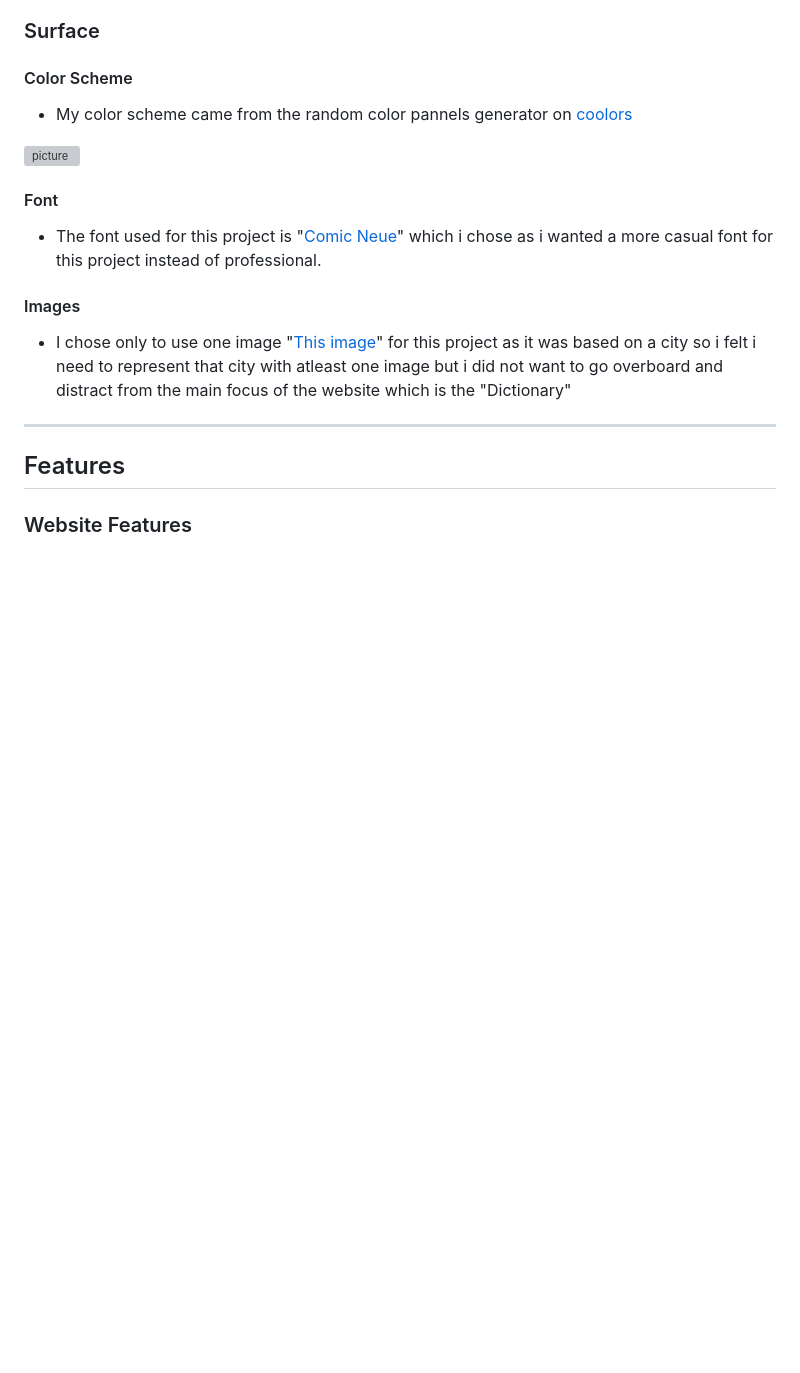
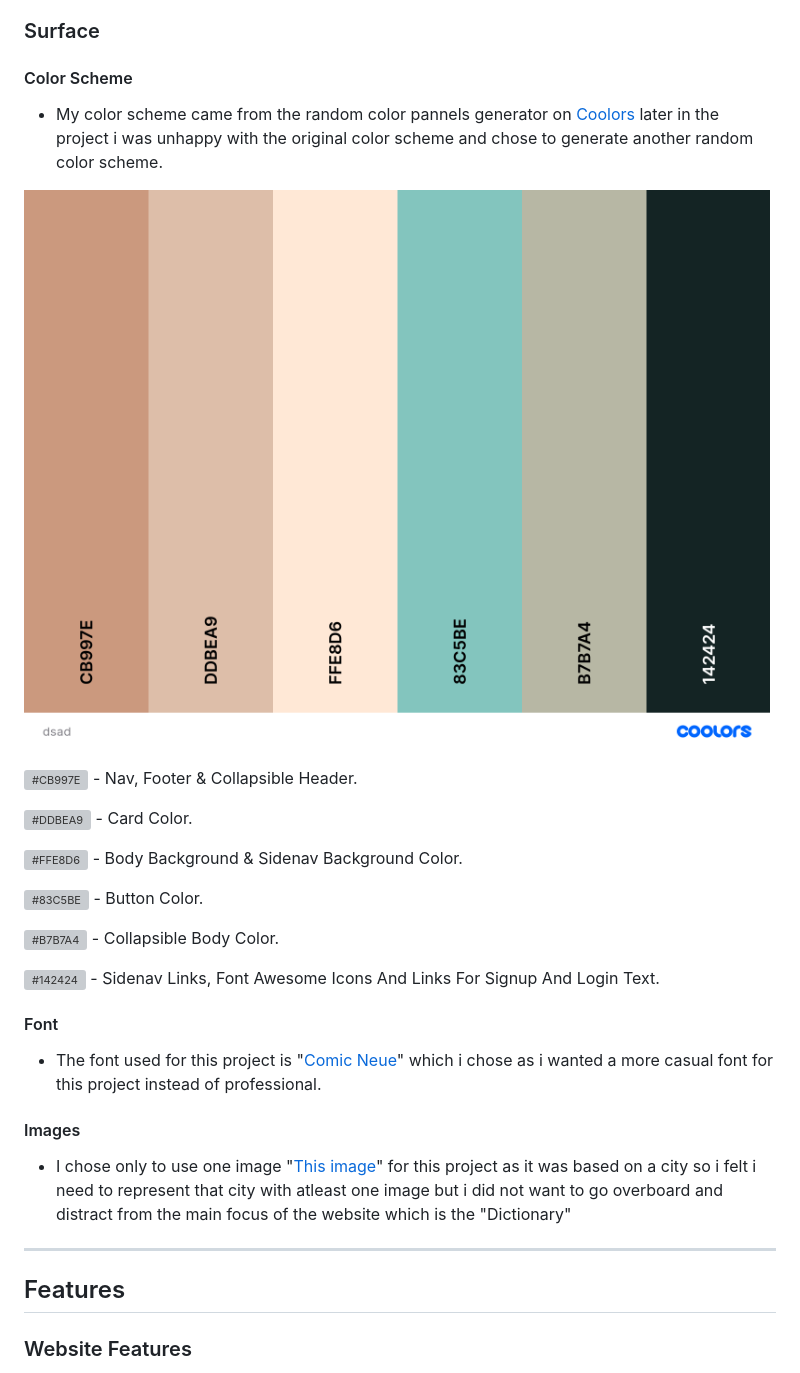
Before and after one commit to Birrellc/Navigating-Newcastle, a Markdown page: README.md, the part around the change. Rendered like a GitHub page; pictures changed too: static/images/nncolors.png (added); blank space fills up the shorter version; grey boxes are pictures that could not be loaded.

Commit message:
Docs: added more to colors section of readme.md

```diff
--- a/README.md
+++ b/README.md
@@ -180,9 +180,21 @@ The purpose of the website created is to be a modern focus on the well known 'Ge
 
 #### Color Scheme
 
-- My color scheme came from the random color pannels generator on [coolors](https://coolors.co/)
+- My color scheme came from the random color pannels generator on [Coolors](https://coolors.co/) later in the project i was unhappy with the original color scheme and chose to generate another random color scheme.
 
-![picture](static/images/nn-colours.png.png)
+![picture](static/images/nncolors.png)
+
+![#CB997E](https://via.placeholder.com/15/CB997E/CB997E) - Nav, Footer & Collapsible Header.
+
+![#DDBEA9](https://via.placeholder.com/15/DDBEA9/DDBEA9) - Card Color.
+
+![#FFE8D6](https://via.placeholder.com/15/FFE8D6/FFE8D6) - Body Background & Sidenav Background Color.
+
+![#83C5BE](https://via.placeholder.com/15/83C5BE/83C5BE) - Button Color.
+
+![#B7B7A4](https://via.placeholder.com/15/B7B7A4/B7B7A4) - Collapsible Body Color.
+
+![#142424](https://via.placeholder.com/15/142424/142424) - Sidenav Links, Font Awesome Icons And Links For Signup And Login Text.
 
 #### Font
 
```
Also changed, not shown: static/images/nn-colours.png (deleted).
